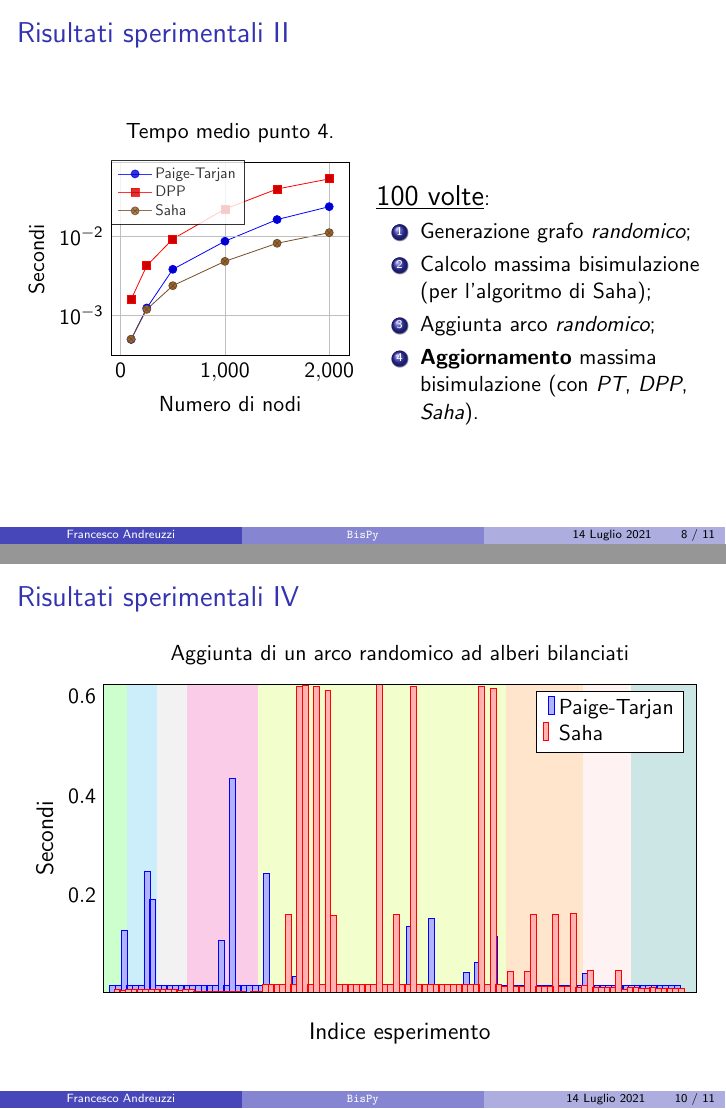
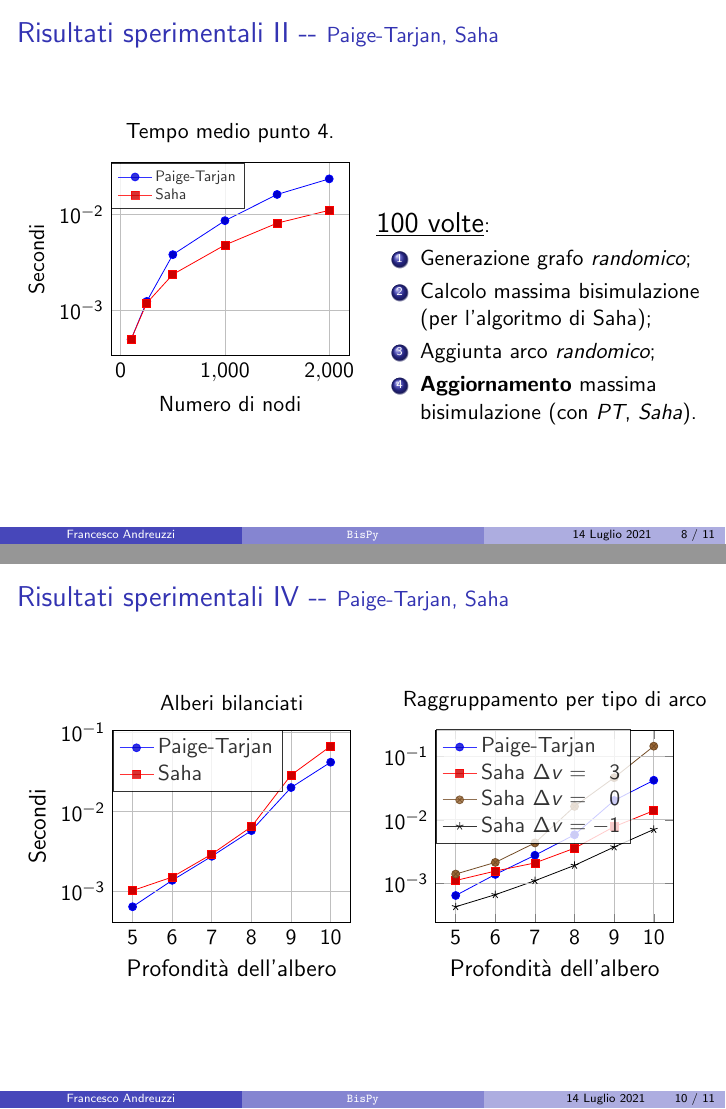
Before and after one commit to fandreuz/bsc-thesis, LaTeX slides (slides/slides.tex): pages 8 and 10 of 11, joined at a grey line. Compiled offline with pdfLaTeX.

Commit message:
cambia visualizzazione albero bilanciato saha

```diff
--- a/slides/slides.tex
+++ b/slides/slides.tex
@@ -264,7 +264,7 @@
     \end{figure}
 \end{frame}
 
-\begin{frame}\frametitle{Risultati sperimentali II}
+\begin{frame}\frametitle{Risultati sperimentali II -{}- {\normalsize Paige-Tarjan, Saha}}
     \begin{figure}
         \centering
         \begin{subfigure}{0.48\textwidth}
@@ -272,7 +272,7 @@
                 \begin{axis}[
                     axis on top,
                     width=\textwidth,
-                    legend style={nodes={scale=0.7, transform shape}, fill=white,opacity=0.8, at={(0,0.68)},anchor=south west, legend columns=1},
+                    legend style={nodes={scale=0.7, transform shape}, fill=white,opacity=0.8, at={(0,0.76)},anchor=south west, legend columns=1},
                     legend cell align={left},
                     ytick style={draw=none},
                     xtick style={draw=none},
@@ -284,8 +284,8 @@
                 ]
                 \addplot table[x=x,y=y] {../experiments/time/saha/random/mean_0_0.txt};
                 \addlegendentry{Paige-Tarjan}
-                \addplot table[x=x,y=y] {../experiments/time/saha/random/mean_0_1.txt};
-                \addlegendentry{DPP}
+                %\addplot table[x=x,y=y] {../experiments/time/saha/random/mean_0_1.txt};
+                %\addlegendentry{DPP}
                 \addplot table[x=x,y=y] {../experiments/time/saha/random/mean_0_2.txt};
                 \addlegendentry{Saha}
             \end{axis}
@@ -298,7 +298,7 @@
                 \item Generazione grafo \emph{randomico};
                 \item Calcolo massima bisimulazione (per l'algoritmo di Saha);
                 \item Aggiunta arco \emph{randomico};
-                \item \textbf{Aggiornamento} massima bisimulazione (con \emph{PT}, \emph{DPP}, \emph{Saha}).
+                \item \textbf{Aggiornamento} massima bisimulazione (con \emph{PT}, \emph{Saha}).
             \end{enumerate}
         \end{subfigure}
     \end{figure}
@@ -334,47 +334,74 @@
     \end{figure}
 \end{frame}
 
-\begin{frame}\frametitle{Risultati sperimentali IV}
+\begin{frame}\frametitle{Risultati sperimentali IV -{}- {\normalsize Paige-Tarjan, Saha}}
     \centering
-    \begin{figure}
+    \begin{figure}[b!]
+        \centering
+        \begin{subfigure}[t]{0.48\textwidth}
             \begin{tikzpicture}
                 \begin{axis}[
-                ybar,
                     axis on top,
                     width=\textwidth,
-                legend cell align={left},
-                height=7cm,
-                bar width=3pt,
-                enlarge x limits=0.025,
-                enlarge y limits=false,
-                xticklabels={,,},
                     ytick style={draw=none},
                     xtick style={draw=none},
+                    legend style={fill=white,opacity=0.8, at={(0,0.68)},anchor=south west, legend columns=1},
+                    legend cell align={left},
+                    xlabel={Profondità dell'albero},
                     xlabel style={font=\large},
                     ylabel={Secondi},
                     ylabel style={font=\large},
-                xlabel={Indice esperimento},
-                title={Aggiunta di un arco randomico ad alberi bilanciati}
+                    xtick={5.0,6.0,7.0,8.0,9.0,10.0},
+                    xticklabels={5,6,7,8,9,10},
+                    ymode=log,
+                    grid=major,
+                    title={Alberi bilanciati}
                 ]
-            \addplot table[x=x,y=y] {../experiments/time/saha/tree/scatter_0.txt};
+                \addplot table[x=x,y=y] {../experiments/time/saha/tree/first/mean_0_0.txt};
                 \addlegendentry{Paige-Tarjan}
-            %\addplot+[xshift=-0.1cm] table[x=x,y=y] {../experiments/time/saha/tree/scatter_1.txt};
-            %\addlegendentry{Dovier-Piazza-Policriti}
-            \addplot+[xshift=-0.1cm] table[x=x,y=y] {../experiments/time/saha/tree/scatter_2.txt};
+                %\addplot table[x=x,y=y] {experiments/time/saha/tree/first/mean_0_1.txt};
+                %\addlegendentry{DPP}
+                \addplot table[x=x,y=y] {../experiments/time/saha/tree/first/mean_0_2.txt};
                 \addlegendentry{Saha}
-            \begin{scope}[on background layer]
-                \fill[green,opacity=0.2] ({rel axis cs:0,0}) rectangle ({rel axis cs:0.04,1});
-                \fill[cyan,opacity=0.2] ({rel axis cs:0.04,0}) rectangle ({rel axis cs:0.09,1});
-                \fill[lightgray,opacity=0.2] ({rel axis cs:0.09,0}) rectangle ({rel axis cs:0.14,1});
-                \fill[magenta,opacity=0.2] ({rel axis cs:0.14,0}) rectangle ({rel axis cs:0.26,1});
-                \fill[lime,opacity=0.2] ({rel axis cs:0.26,0}) rectangle ({rel axis cs:0.68,1});
-                \fill[orange,opacity=0.2] ({rel axis cs:0.68,0}) rectangle ({rel axis cs:0.81,1});
-                \fill[pink,opacity=0.2] ({rel axis cs:0.81,0}) rectangle ({rel axis cs:0.89,1});
-                \fill[teal,opacity=0.2] ({rel axis cs:0.89,0}) rectangle ({rel axis cs:0.92,1});
-                \fill[teal,opacity=0.2] ({rel axis cs:0.92,0}) rectangle ({rel axis cs:1,1});
-            \end{scope}
             \end{axis}
             \end{tikzpicture}
+        \end{subfigure}
+        \hfill
+        \begin{subfigure}[t]{0.48\textwidth}
+            \begin{tikzpicture}
+                \begin{axis}[
+                    axis on top,
+                    width=\textwidth,
+                    legend style={fill=white,opacity=0.8, at={(0,0.41)},anchor=south west, legend columns=1},
+                    legend cell align={left},
+                    xlabel={Profondità dell'albero},
+                    xlabel style={font=\large},
+                    ylabel style={font=\large},
+                    yminorticks=false,
+                    xtick={5.0,6.0,7.0,8.0,9.0,10.0},
+                    xticklabels={5,6,7,8,9,10},
+                    ymode=log,
+                    grid=major,
+                    title={Raggruppamento per tipo di arco}
+                ]
+                \addplot table[x=x,y=y] {../experiments/time/saha/tree/first/mean_0_0.txt};
+                \addlegendentry{Paige-Tarjan}
+                %\addplot table[x=x,y=y] {experiments/time/saha/tree/first/mean_0_1.txt};
+                %\addplot table[x=x,y=y] {experiments/time/saha/tree/second/data1.txt};
+                %\addplot table[x=x,y=y] {experiments/time/saha/tree/second/data2.txt};
+                \addplot table[x=x,y=y] {../experiments/time/saha/tree/second/data3.txt};
+                \addlegendentry{Saha $\Delta v = \hphantom{-}3$}
+                \addplot table[x=x,y=y] {../experiments/time/saha/tree/second/datam0.txt};
+                \addlegendentry{Saha $\Delta v = \hphantom{-}0$}
+                \addplot table[x=x,y=y] {../experiments/time/saha/tree/second/datam1.txt};
+                \addlegendentry{Saha $\Delta v = -1$}
+                %\addplot table[x=x,y=y] {experiments/time/saha/tree/second/datam2.txt};
+                %\addplot table[x=x,y=y] {experiments/time/saha/tree/second/datam3.txt};
+                %\addplot table[x=x,y=y] {experiments/time/saha/tree/second/datam4.txt};
+                %\addlegendentry{Saha $\Delta v = -4$}
+            \end{axis}
+            \end{tikzpicture}
+        \end{subfigure}
     \end{figure}
 \end{frame}
 
```
Also changed, not shown: slides/slides.tex (4 more changed lines). Lines whose indentation alone changed are shown as unchanged.
